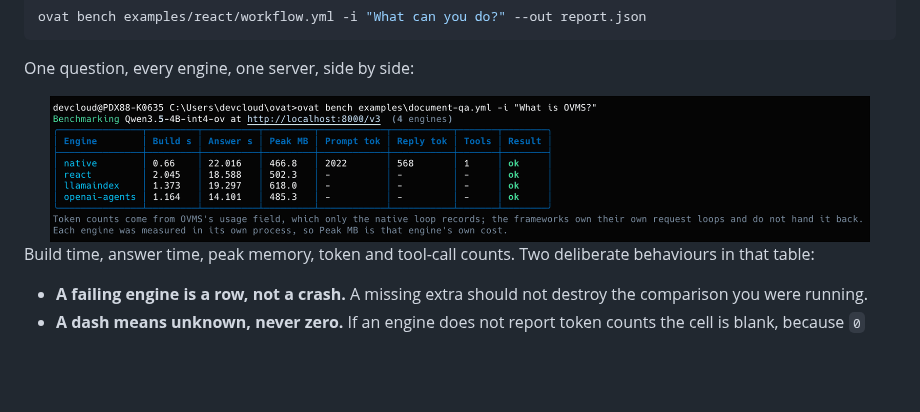
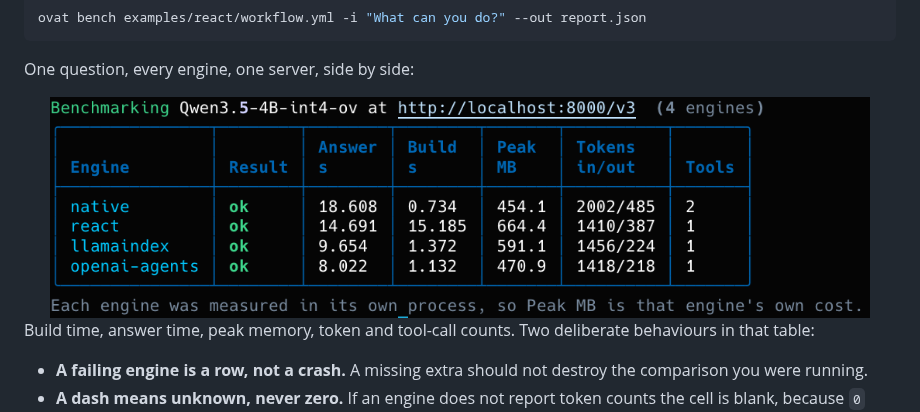
Before and after one commit to Lagmator22/ovat, a Markdown page: docs/BLOG.md, the part around the change. GitHub-like rendering; pictures changed too: docs/assets/screens/bench-four-engines.png (deleted), docs/assets/screens/bench-tokens-all-four.png (added); blank space fills up the shorter version.

```diff
--- a/docs/BLOG.md
+++ b/docs/BLOG.md
@@ -348,7 +348,7 @@ ovat bench examples/react/workflow.yml -i "What can you do?" --out report.json
 One question, every engine, one server, side by side:
 
 <div align="center">
-<img src="assets/screens/bench-four-engines.png" width="820px" alt="ovat bench on examples/document-qa.yml: native, react, llamaindex and openai-agents all answer ok against one OVMS server. Only the native row has token and tool counts; the others show dashes.">
+<img src="assets/screens/bench-tokens-all-four.png" width="820px" alt="ovat bench on examples/rag/workflow.yml on the Intel AI PC: native, react, llamaindex and openai-agents all answer ok, and every engine reports its tokens in and out and its tool calls.">
 </div>
 
 Build time, answer time, peak memory, token and tool-call counts. Two deliberate
```
Also changed, not shown: README.md (+5 -5 lines).
